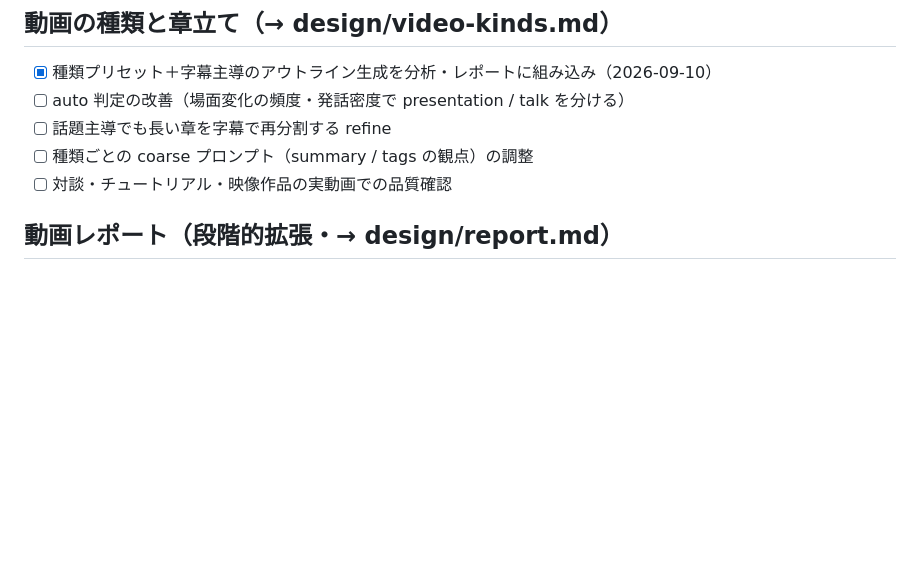
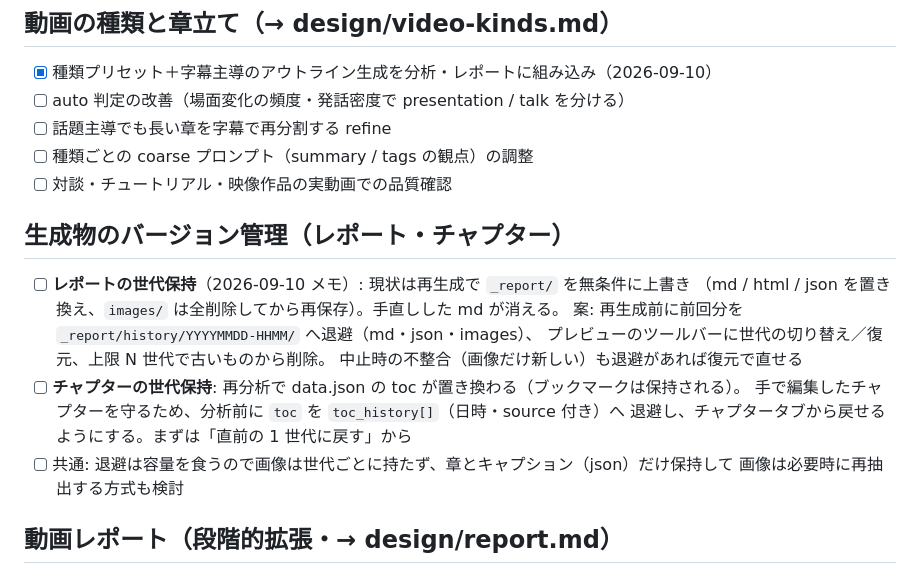
Before and after one commit to ysm446/video-content-analyzer, a Markdown page: docs/plan/plan.md, the part around the change. Drawn GitHub-style; blank space fills up the shorter version.

Commit message:
docs: レポート・チャプターの世代保持をロードマップに追加
Co-Authored-By: Claude Fable 5.1 <noreply@anthropic.com>

```diff
--- a/docs/plan/plan.md
+++ b/docs/plan/plan.md
@@ -28,6 +28,19 @@
 - [ ] 話題主導でも長い章を字幕で再分割する refine
 - [ ] 種類ごとの coarse プロンプト（summary / tags の観点）の調整
 - [ ] 対談・チュートリアル・映像作品の実動画での品質確認
+
+## 生成物のバージョン管理（レポート・チャプター）
+
+- [ ] **レポートの世代保持**（2026-09-10 メモ）: 現状は再生成で `_report/` を無条件に上書き
+      （md / html / json を置き換え、`images/` は全削除してから再保存）。手直しした md が消える。
+      案: 再生成前に前回分を `_report/history/YYYYMMDD-HHMM/` へ退避（md・json・images）、
+      プレビューのツールバーに世代の切り替え／復元、上限 N 世代で古いものから削除。
+      中止時の不整合（画像だけ新しい）も退避があれば復元で直せる
+- [ ] **チャプターの世代保持**: 再分析で data.json の toc が置き換わる（ブックマークは保持される）。
+      手で編集したチャプターを守るため、分析前に `toc` を `toc_history[]`（日時・source 付き）へ
+      退避し、チャプタータブから戻せるようにする。まずは「直前の 1 世代に戻す」から
+- [ ] 共通: 退避は容量を食うので画像は世代ごとに持たず、章とキャプション（json）だけ保持して
+      画像は必要時に再抽出する方式も検討
 
 ## 動画レポート（段階的拡張・→ design/report.md）
 
```
Also changed, not shown: docs/plan/progress.md (+1 -0 lines).
